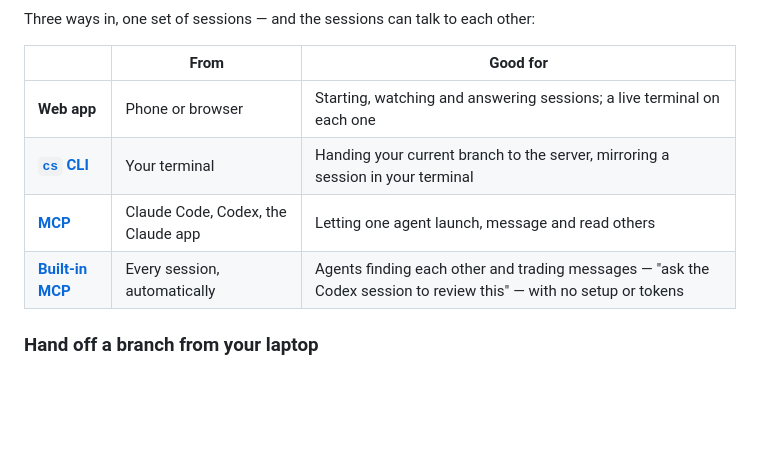
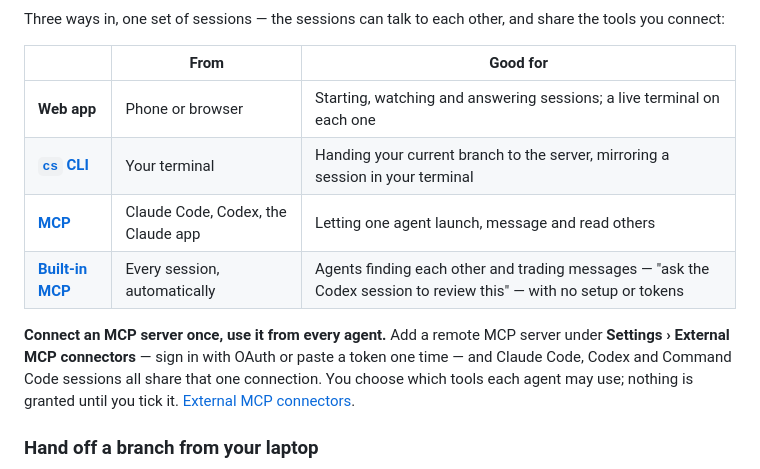
Before and after one commit to MishukAdhikari/coding-sessions, a Markdown page: README.md, the part around one of its changes. GitHub-like rendering; blank space fills up the shorter version.

Commit message:
docs: show external MCP connectors in the README
Connect a remote MCP server once in Settings and every agent the app
launches shares that connection, with tools granted per agent.

````diff
--- a/README.md
+++ b/README.md
@@ -54,7 +56,7 @@ flowchart LR
     running -->|push branch| gh
 ```
 
-Three ways in, one set of sessions — and the sessions can talk to each other:
+Three ways in, one set of sessions — the sessions can talk to each other, and share the tools you connect:
 
 | | From | Good for |
 | --- | --- | --- |
@@ -62,6 +64,12 @@ Three ways in, one set of sessions — and the sessions can talk to each other:
 | **[`cs` CLI](docs/cli.md)** | Your terminal | Handing your current branch to the server, mirroring a session in your terminal |
 | **[MCP](docs/mcp.md)** | Claude Code, Codex, the Claude app | Letting one agent launch, message and read others |
 | **[Built-in MCP](docs/mcp.md#built-in-session-communicator)** | Every session, automatically | Agents finding each other and trading messages — "ask the Codex session to review this" — with no setup or tokens |
+
+**Connect an MCP server once, use it from every agent.** Add a remote MCP server under
+**Settings › External MCP connectors** — sign in with OAuth or paste a token one time —
+and Claude Code, Codex and Command Code sessions all share that one connection. You
+choose which tools each agent may use; nothing is granted until you tick it.
+[External MCP connectors](docs/connectors.md).
 
 ### Hand off a branch from your laptop
 
````
Also changed, not shown: other parts of README.md (+2 -0 lines).
